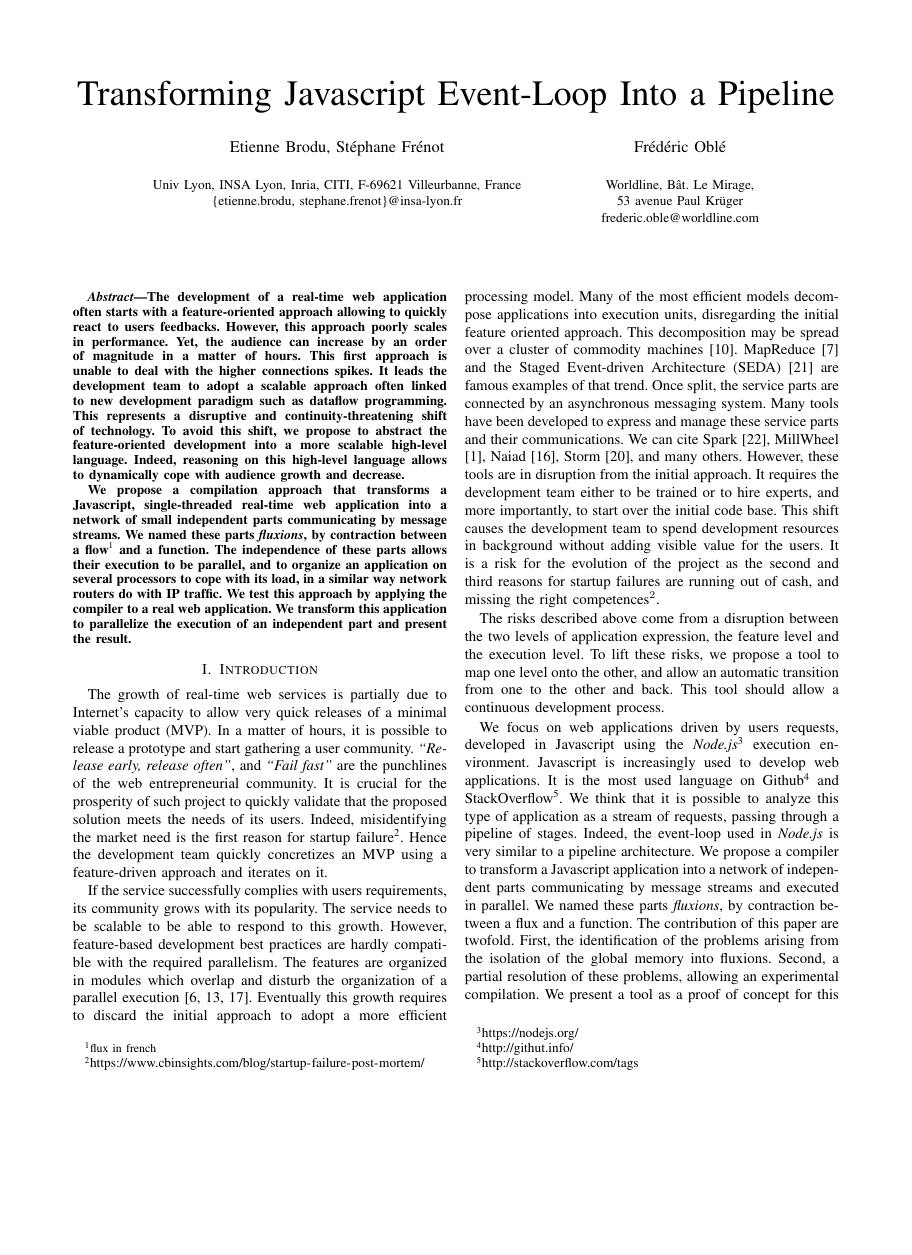
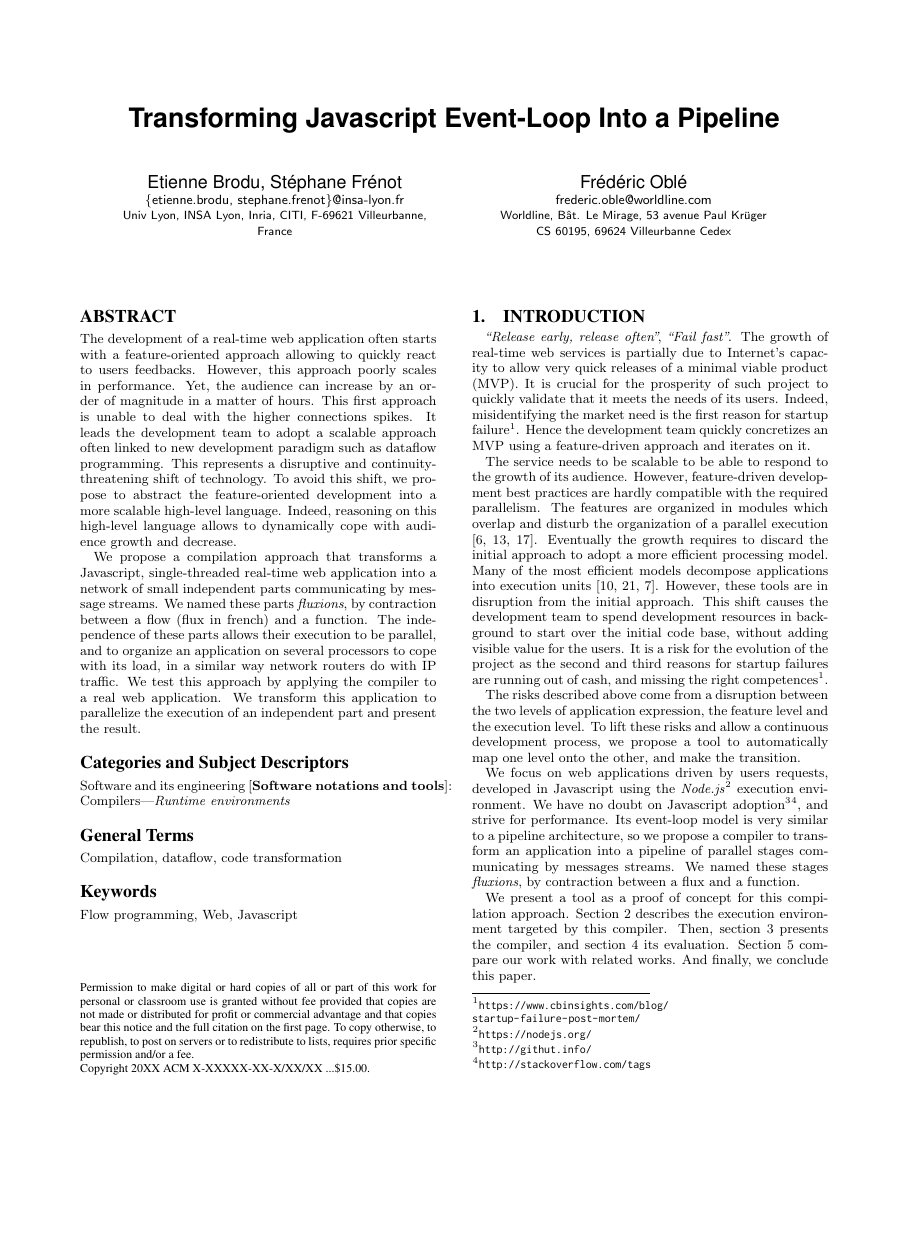
Before and after one commit to etnbrd/flx-paper, a LaTeX paper (src/main.tex, which reads src/introduction.tex, src/model.tex): page 1 of 8 before the commit and page 1 of 7 after it, the shorter picture padded with empty space. The pictures show the PDF file flx-paper.pdf that the author committed with the source.

Commit message:
some reviews

```diff
--- a/src/introduction.tex
+++ b/src/introduction.tex
@@ -1,22 +1,22 @@
 \section{Introduction}
 
+\textit{``Release early, release often''}, \textit{``Fail fast''}.
 The growth of real-time web services is partially due to Internet's capacity to allow very quick releases of a minimal viable product (MVP).
-In a matter of hours, it is possible to release a prototype and start gathering a user community.
-\textit{``Release early, release often''}, and \textit{``Fail fast''} are the punchlines of the web entrepreneurial community.
-It is crucial for the prosperity of such project to quickly validate that the proposed solution meets the needs of its users.
+% In a matter of hours, it is possible to release a prototype and start gathering a user community.
+% \textit{``Release early, release often''}, and \textit{``Fail fast''} are the punchlines of the web entrepreneurial community.
+It is crucial for the prosperity of such project to quickly validate that it meets the needs of its users.
 Indeed, misidentifying the market need is the first reason for startup failure\ftnt{https://www.cbinsights.com/blog/startup-failure-post-mortem/}.
 Hence the development team quickly concretizes an MVP using a feature-driven approach and iterates on it.
 
-If the service successfully complies with users requirements, its community grows with its popularity.
-The service needs to be scalable to be able to respond to this growth.
-However, feature-based development best practices are hardly compatible with the required parallelism.
+% If the service successfully complies with users requirements, its community grows with its popularity.
+The service needs to be scalable to be able to respond to the growth of its audience.
+However, feature-driven development best practices are hardly compatible with the required parallelism.
 The features are organized in modules which overlap and disturb the organization of a parallel execution \cite{Clements2013a,Hughes1989,Parnas1972}.
-Eventually this growth requires to discard the initial approach to adopt a more efficient processing model.
-Many of the most efficient models decompose applications into execution units, disregarding the initial feature oriented approach.
-This decomposition may be spread over a cluster of commodity machines \cite{Fox1997}.
-MapReduce \cite{Dean2008} and the Staged Event-driven Architecture (SEDA) \cite{Welsh2000} are famous examples of that trend. %, using a pipeline architecture.
-Once split, the service parts are connected by an asynchronous messaging system.
-Many tools have been developed to express and manage these service parts and their communications.
-We can cite Spark \cite{Zaharia2012}, MillWheel \cite{Akidau2013}, Naiad \cite{McSherry}, Storm \cite{Toshniwal2014}, and many others.
+Eventually the growth requires to discard the initial approach to adopt a more efficient processing model.
+Many of the most efficient models decompose applications into execution units \cite{Fox1997, Welsh2000, Dean2008}.
+% This decomposition may be spread over a cluster of commodity machines \cite{Fox1997}.
+% MapReduce \cite{Dean2008} and the Staged Event-driven Architecture (SEDA) \cite{Welsh2000} are famous examples of that trend. %, using a pipeline architecture.
+% Once split, the service parts are connected by an asynchronous messaging system.
+% Many tools have been developed to express and manage these service parts and their communications.
+% We can cite Spark \cite{Zaharia2012}, MillWheel \cite{Akidau2013}, Naiad \cite{McSherry}, Storm \cite{Toshniwal2014}, and many others.
 However, these tools are in disruption from the initial approach.
-It requires the development team either to be trained or to hire experts, and more importantly, to start over the initial code base.
@@ -25,19 +26,19 @@ It is a risk for the evolution of the project as the second and third reasons fo
 % \ftnt{https://www.cbinsights.com/blog/startup-failure-post-mortem/}
 
 The risks described above come from a disruption between the two levels of application expression, the feature level and the execution level.
-To lift these risks, we propose a tool to map one level onto the other, and allow an automatic transition from one to the other and back.
+To lift these risks and allow a continuous development process, we propose a tool to automatically map one level onto the other, and make the transition.
+% , and allow an automatic transition from one to the other and back.
 % we propose a tool to identify an alignment between the two levels, so as to allow a continuous transition from one to the other and back.
 % This compiler transforms the initial code base into a high-level language.
 % in the application allowing parallelism, hence scalability.
-This tool should allow a continuous development process.
+% This tool should allow a continuous development process.
 
 We focus on web applications driven by users requests, developed in Javascript using the \textit{Node.js}\ftnt{https://nodejs.org/} execution environment.
-Javascript is increasingly used to develop web applications.
-It is the most used language on Github\ftnt{http://githut.info/} and StackOverflow\ftnt{http://stackoverflow.com/tags}.
-We think that it is possible to analyze this type of application as a stream of requests, passing through a pipeline of stages.
-Indeed, the event-loop used in \textit{Node.js} is very similar to a pipeline architecture.
-We propose a compiler to transform a Javascript application into a network of independent parts communicating by message streams and executed in parallel.
-We named these parts \textit{fluxions}, by contraction between a flux and a function.
-The contribution of this paper are twofold.
-First, the identification of the problems arising from the isolation of the global memory into fluxions.
-Second, a partial resolution of these problems, allowing an experimental compilation.
+% It is the most used language on Github\ftnt{http://githut.info/} and StackOverflow\ftnt{http://stackoverflow.com/tags}.
+We have no doubt on Javascript adoption\ftnt{http://githut.info/}\ftnt{http://stackoverflow.com/tags}, and strive for performance.
+Its event-loop model is very similar to a pipeline architecture, so we
+% think that it is possible to identify the stages of this pipeline in an application. % a stream of requests passing through a pipeline
+% Indeed, the event-loop used in \textit{Node.js} is very similar to a pipeline architecture.
+% We
+propose a compiler to transform an application into a pipeline of parallel stages communicating by messages streams.
+We named these stages \textit{fluxions}, by contraction between a flux and a function.
@@ -46,3 +50,6 @@ Second, a partial resolution of these problems, allowing an experimental compila
 % The contribution of this paper is the resolution of these problems, allowing the compilation.
 We present %an early version of this
 a tool as a proof of concept for this compilation approach.
+Section \ref{section:model} describes the execution environment targeted by this compiler.
+Then, section \ref{section:compiler} presents the compiler, and section \ref{section:evaluation} its evaluation.
+Section \ref{section:related} compare our work with related works.
--- a/src/main.tex
+++ b/src/main.tex
@@ -59,33 +59,33 @@
   % : hide scalability constraints from the developer
 }
 
-\author{
-\IEEEauthorblockN{Etienne Brodu, Stéphane Frénot}\\
-\IEEEauthorblockA{\small{Univ Lyon, INSA Lyon, Inria, CITI, F-69621 Villeurbanne, France}\\
-\{etienne.brodu, stephane.frenot\}@insa-lyon.fr}\\
-\and
-\IEEEauthorblockN{Frédéric Oblé}\\
-\IEEEauthorblockA{\small{Worldline, Bât. Le Mirage,}\\
-\small{53 avenue Paul Krüger}\\
-frederic.oble@worldline.com}
-}
+% \author{
+% \IEEEauthorblockN{Etienne Brodu, Stéphane Frénot}\\
+% \IEEEauthorblockA{\small{Univ Lyon, INSA Lyon, Inria, CITI, F-69621 Villeurbanne, France}\\
+% \{etienne.brodu, stephane.frenot\}@insa-lyon.fr}\\
+% \and
+% \IEEEauthorblockN{Frédéric Oblé}\\
+% \IEEEauthorblockA{\small{Worldline, Bât. Le Mirage,}\\
+% \small{53 avenue Paul Krüger}\\
+% frederic.oble@worldline.com}
+% }
 
 
-% \numberofauthors{2}
-% \author{
-% \alignauthor
-% Etienne Brodu, Stéphane Frénot\\
-  % \email{\textsf{\normalsize{\{etienne.brodu, stephane.frenot\}@insa-lyon.fr}}}\\
-  % \affaddr{\textsf{\small{Univ Lyon, INSA Lyon, Inria, CITI, F-69621 Villeurbanne, France}}}
-% \and  % use '\and' if you need 'another row' of author names
-% \alignauthor
-% Frédéric Oblé\\
-  % \email{\textsf{\normalsize{frederic.oble@worldline.com}}}\\
+\numberofauthors{2}
+\author{
+\alignauthor
+Etienne Brodu, Stéphane Frénot\\
+  \email{\textsf{\normalsize{\{etienne.brodu, stephane.frenot\}@insa-lyon.fr}}}\\
+  \affaddr{\textsf{\small{Univ Lyon, INSA Lyon, Inria, CITI, F-69621 Villeurbanne, France}}}
+\and  % use '\and' if you need 'another row' of author names
+\alignauthor
+Frédéric Oblé\\
+  \email{\textsf{\normalsize{frederic.oble@worldline.com}}}\\
   % \affaddr{\textsf{\small{Worldline}}}\\
-  % \affaddr{\textsf{\small{Worldline, Bât. Le Mirage, 53 avenue Paul Krüger}}}\\
-  % \affaddr{\textsf{\small{CS 60195}}}\\
+  \affaddr{\textsf{\small{Worldline, Bât. Le Mirage, 53 avenue Paul Krüger}}}\\
+  \affaddr{\textsf{\small{CS 60195, 69624 Villeurbanne Cedex}}}\\
   % \affaddr{\textsf{\small{69624 Villeurbanne Cedex}}}\\
-% }
+}
 
 \maketitle
 
@@ -97,11 +97,11 @@ frederic.oble@worldline.com}
 %A category including the fourth, optional field follows...
 % \category{D.2.8}{Software Engineering}{Metrics}[complexity measures, performance measures]
 
-% \category{Software and its engineering}{Software notations and tools}{Compilers}[Runtime environments]
+\category{Software and its engineering}{Software notations and tools}{Compilers}[Runtime environments]
 
-% \terms{Compilation, dataflow, code transformation}
+\terms{Compilation, dataflow, code transformation}
 
-% \keywords{Flow programming, Web, Javascript} % NOT required for Proceedings
+\keywords{Flow programming, Web, Javascript} % NOT required for Proceedings
 
 % \eject
 
--- a/src/model.tex
+++ b/src/model.tex
@@ -189,4 +161,3 @@ This cycle starts again for each new incoming request causing another \texttt{st
 % \end{algorithmic}
 % \end{algorithm}
 
-\subsection{Service example}
```
Also changed, not shown: src/abstract.tex (+1 -1 lines), src/compiler.tex (+6 -0 lines), src/evaluation.tex (+24 -24 lines), src/related_works.tex (+0 -6 lines), src/utils/macros.tex (+4 -3 lines), flx-paper.pdf, src/introduction.tex (11 more changed lines), src/main.tex (4 more changed lines), src/model.tex (86 more changed lines), 3 other files.
